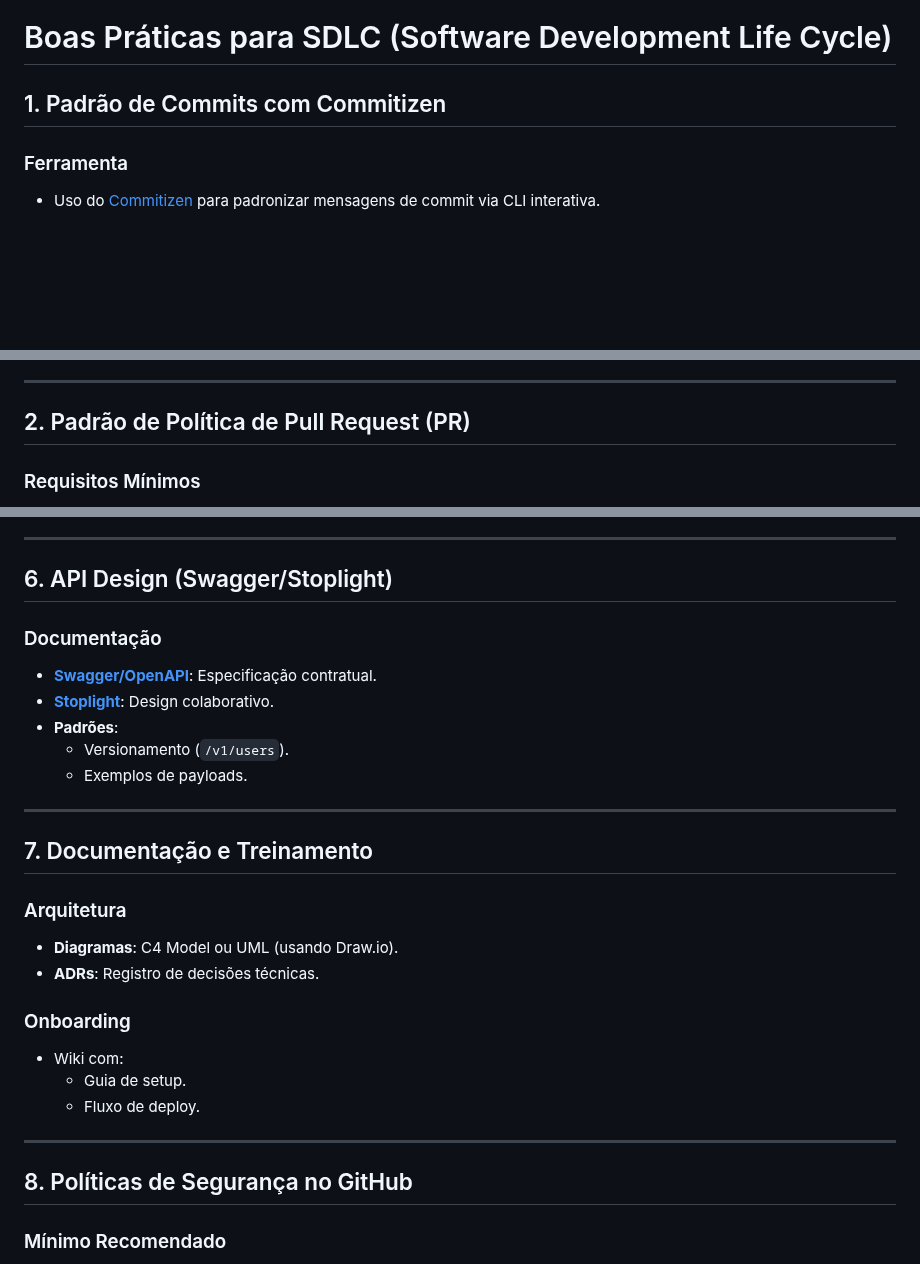
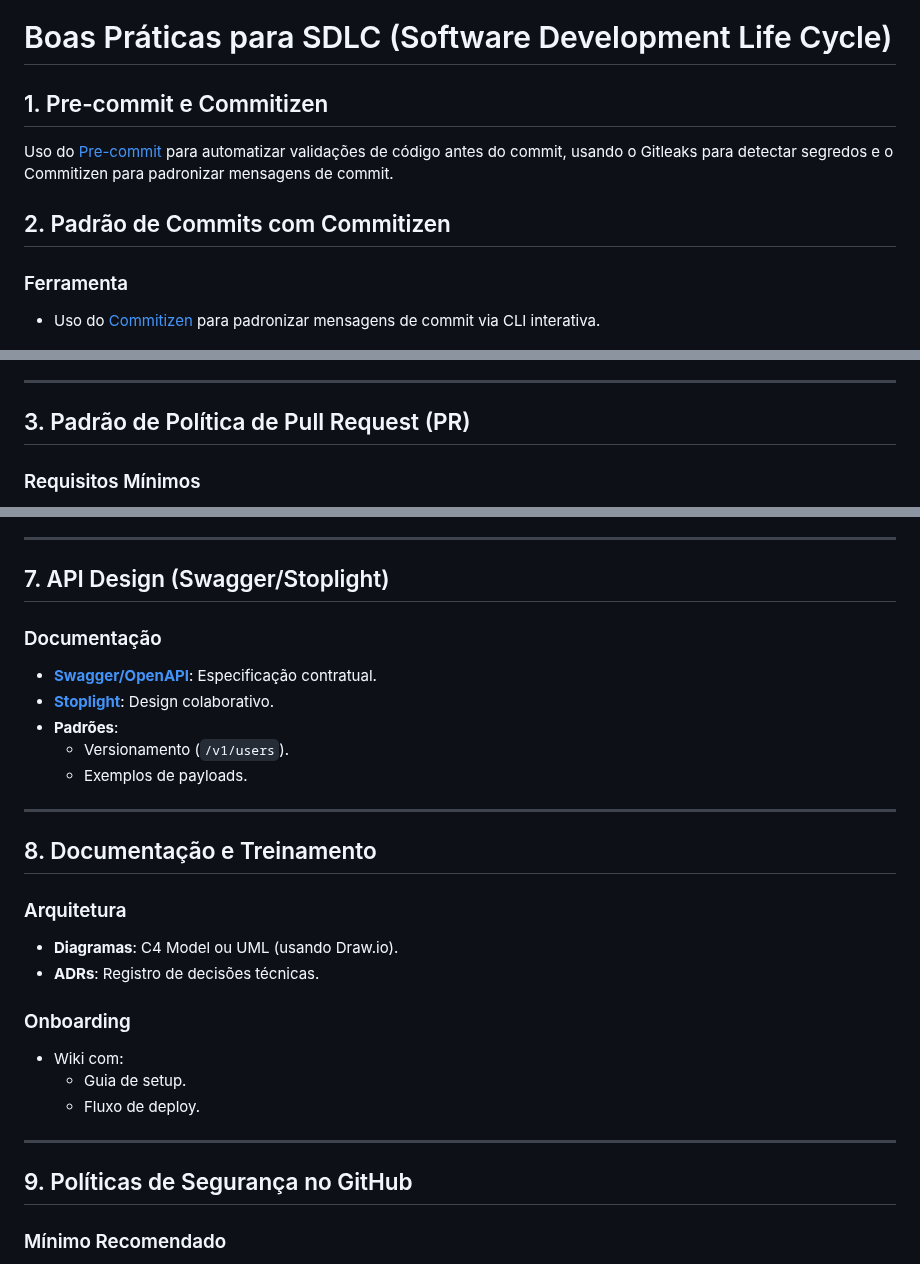
Before and after one commit to toolbox-tech/embracon, a Markdown page: Boas práticas de SDLC/README.md, 3 parts joined by grey strips. Rendered like a GitHub page; blank space fills up the shorter version.

Commit message:
docs(sdlc): readme.md

```diff
--- a/Boas práticas de SDLC/README.md
+++ b/Boas práticas de SDLC/README.md
@@ -98,7 +98,10 @@ Fonte: [GitLab - Quais são as melhores práticas de controle de versão do Git?
 
 # Boas Práticas para SDLC (Software Development Life Cycle)
 
-## 1. Padrão de Commits com Commitizen
+## 1. Pre-commit e Commitizen
+Uso do [Pre-commit](./pre-commit/README.md) para automatizar validações de código antes do commit, usando o Gitleaks para detectar segredos e o Commitizen para padronizar mensagens de commit.
+
+## 2. Padrão de Commits com Commitizen
 ### Ferramenta
 - Uso do [Commitizen](./commitizen/README.md) para padronizar mensagens de commit via CLI interativa.
 
@@ -120,7 +123,7 @@ Fonte: [GitLab - Quais são as melhores práticas de controle de versão do Git?
 
 ---
 
-## 2. Padrão de Política de Pull Request (PR)
+## 3. Padrão de Política de Pull Request (PR)
 ### Requisitos Mínimos
 - **Título**: Descritivo (ex: `[FEAT] Login com OAuth`).
 - **Descrição**: Contexto, motivação e testes realizados.
@@ -183,7 +186,7 @@ Fonte: [GitLab - Quais são as melhores práticas de controle de versão do Git?
 
 ---
 
-## 6. API Design (Swagger/Stoplight)
+## 7. API Design (Swagger/Stoplight)
 ### Documentação
 - **[Swagger/OpenAPI](./swagger_stoplight/README.md)**: Especificação contratual.
 - **[Stoplight](./swagger_stoplight/README.md)**: Design colaborativo.
@@ -193,7 +196,7 @@ Fonte: [GitLab - Quais são as melhores práticas de controle de versão do Git?
 
 ---
 
-## 7. Documentação e Treinamento
+## 8. Documentação e Treinamento
 ### Arquitetura
 - **Diagramas**: C4 Model ou UML (usando Draw.io).
 - **ADRs**: Registro de decisões técnicas.
@@ -205,7 +208,7 @@ Fonte: [GitLab - Quais são as melhores práticas de controle de versão do Git?
 
 ---
 
-## 8. Políticas de Segurança no GitHub
+## 9. Políticas de Segurança no GitHub
 ### Mínimo Recomendado
 - **Branch Protection**:
     - Bloquear `force push` em `main`.
```
Also changed, not shown: other parts of Boas práticas de SDLC/README.md (+3 -3 lines).
